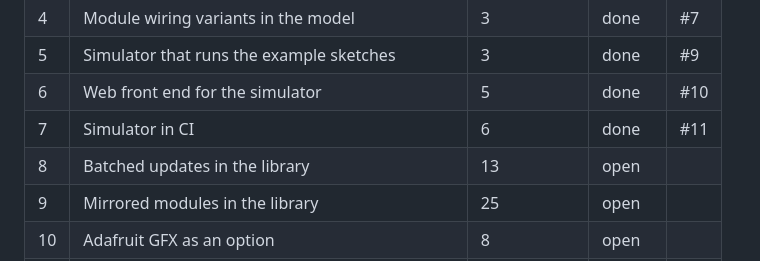
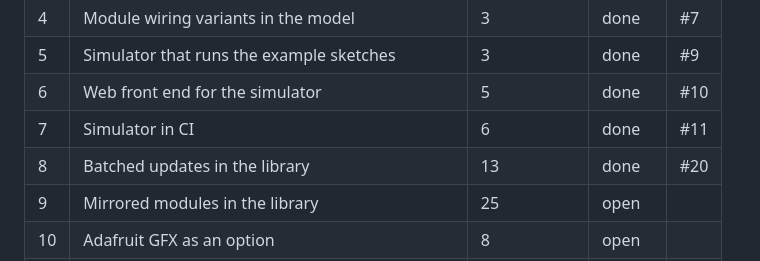
Before and after one commit to theAndreas/MaxMatrix, a Markdown page: OIL.md, the part around the change. Rendered like a GitHub page.

Commit message:
OIL.md: item 8 is in #20

```diff
--- a/OIL.md
+++ b/OIL.md
@@ -17,7 +17,7 @@ Status: `open`, `in progress`, `done`, `dropped` (with the reason in the item).
 | 5  | Simulator that runs the example sketches | 3 | done | #9 |
 | 6  | Web front end for the simulator | 5 | done | #10 |
 | 7  | Simulator in CI | 6 | done | #11 |
-| 8  | Batched updates in the library | 13 | open | |
+| 8  | Batched updates in the library | 13 | done | #20 |
 | 9  | Mirrored modules in the library | 25 | open | |
 | 10 | Adafruit GFX as an option | 8 | open | |
 | 11 | Wokwi as a complement | – | open | |
```
